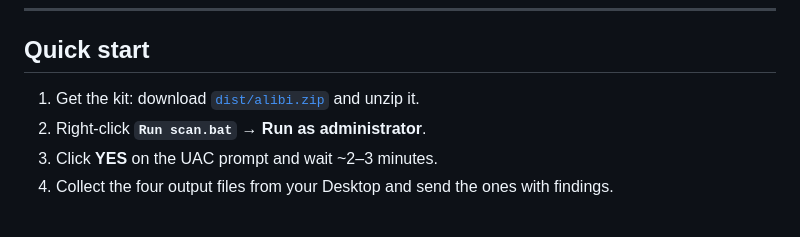
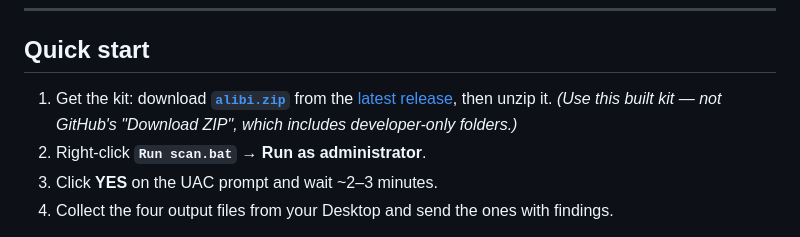
Before and after one commit to Sutaigne/alibi, a Markdown page: README.md, the part around the change. Rendered like a GitHub page.

Commit message:
Point README download at the latest-release alibi.zip asset
dist/ is gitignored, so the previous dist/alibi.zip link 404'd on GitHub.
Link to the stable releases/latest/download/alibi.zip permalink instead,
and steer users away from GitHub's raw "Download ZIP".

Co-Authored-By: Claude Opus 4.8 <noreply@anthropic.com>

```diff
--- a/README.md
+++ b/README.md
@@ -12,7 +12,7 @@ Author: **Bread** — Activision ID `Bread#3266221`, GitHub [@Sutaigne](https://
 
 ## Quick start
 
-1. Get the kit: download [`dist/alibi.zip`](dist/alibi.zip) and unzip it.
+1. Get the kit: download **[`alibi.zip`](https://github.com/Sutaigne/alibi/releases/latest/download/alibi.zip)** from the [latest release](https://github.com/Sutaigne/alibi/releases/latest), then unzip it. *(Use this built kit — not GitHub's "Download ZIP", which includes developer-only folders.)*
 2. Right-click **`Run scan.bat`** → **Run as administrator**.
 3. Click **YES** on the UAC prompt and wait ~2–3 minutes.
 4. Collect the four output files from your Desktop and send the ones with findings.
```
